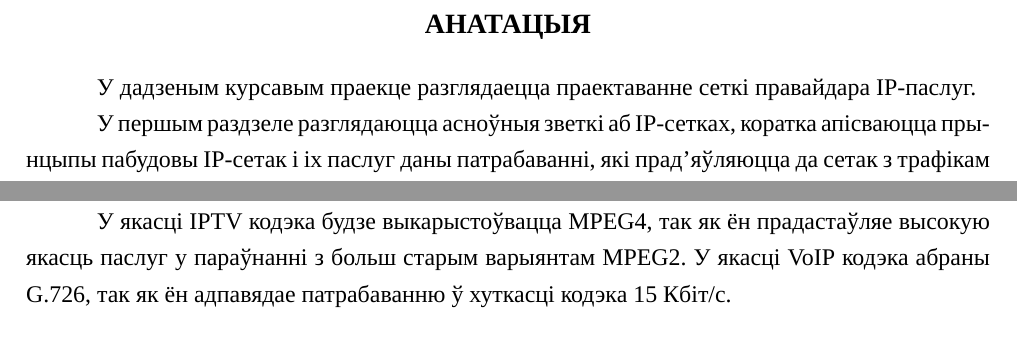
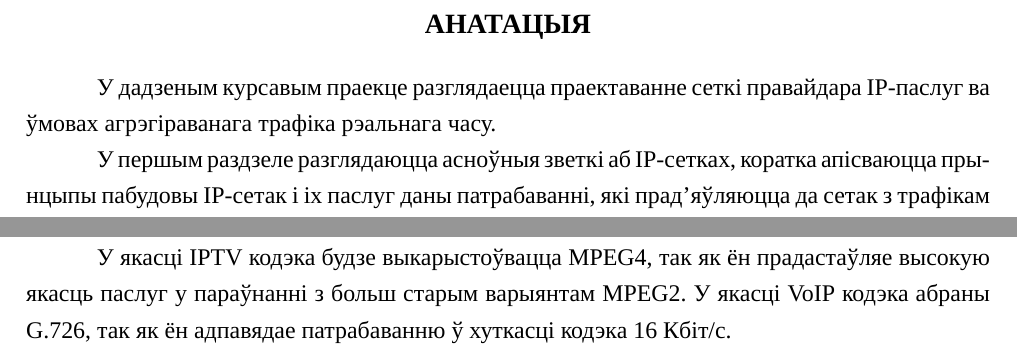
Before and after one commit to Paladin-Dranser/Coursework-SKKiP, a LaTeX document (coursework.tex, which reads annotation.tex, review_ip_technologies.tex): two parts of pages 3 and 16 of 52, joined at a grey line, cut so that both start at the same text. Compiled offline with XeLaTeX; a missing font is replaced by an installed copy or a similar font.

Commit message:
Fix annotation

```diff
--- a/annotation.tex
+++ b/annotation.tex
@@ -2,7 +2,7 @@
 \sectionWithoutContent{Анатацыя}
 
 У дадзеным курсавым праекце разглядаецца праектаванне сеткі правайдара
-IP-паслуг.
+IP-паслуг ва ўмовах агрэгіраванага трафіка рэальнага часу.
 
 У першым раздзеле разглядаюцца асноўныя зветкі аб IP-сетках, коратка
 апісваюцца прынцыпы пабудовы IP-сетак і іх паслуг даны патрабаванні, які
--- a/review_ip_technologies.tex
+++ b/review_ip_technologies.tex
@@ -301,4 +301,4 @@ JPEG-2000 прадугледжвае павелічэнне каэфіцыент
 У якасці IPTV кодэка будзе выкарыстоўвацца MPEG4, так як ён прадастаўляе
 высокую якасць паслуг у параўнанні з больш старым варыянтам MPEG2.
 У якасці VoIP кодэка абраны G.726, так як ён адпавядае патрабаванню ў
-хуткасці кодэка 15 Кбіт/с.
+хуткасці кодэка 16 Кбіт/с.
```
